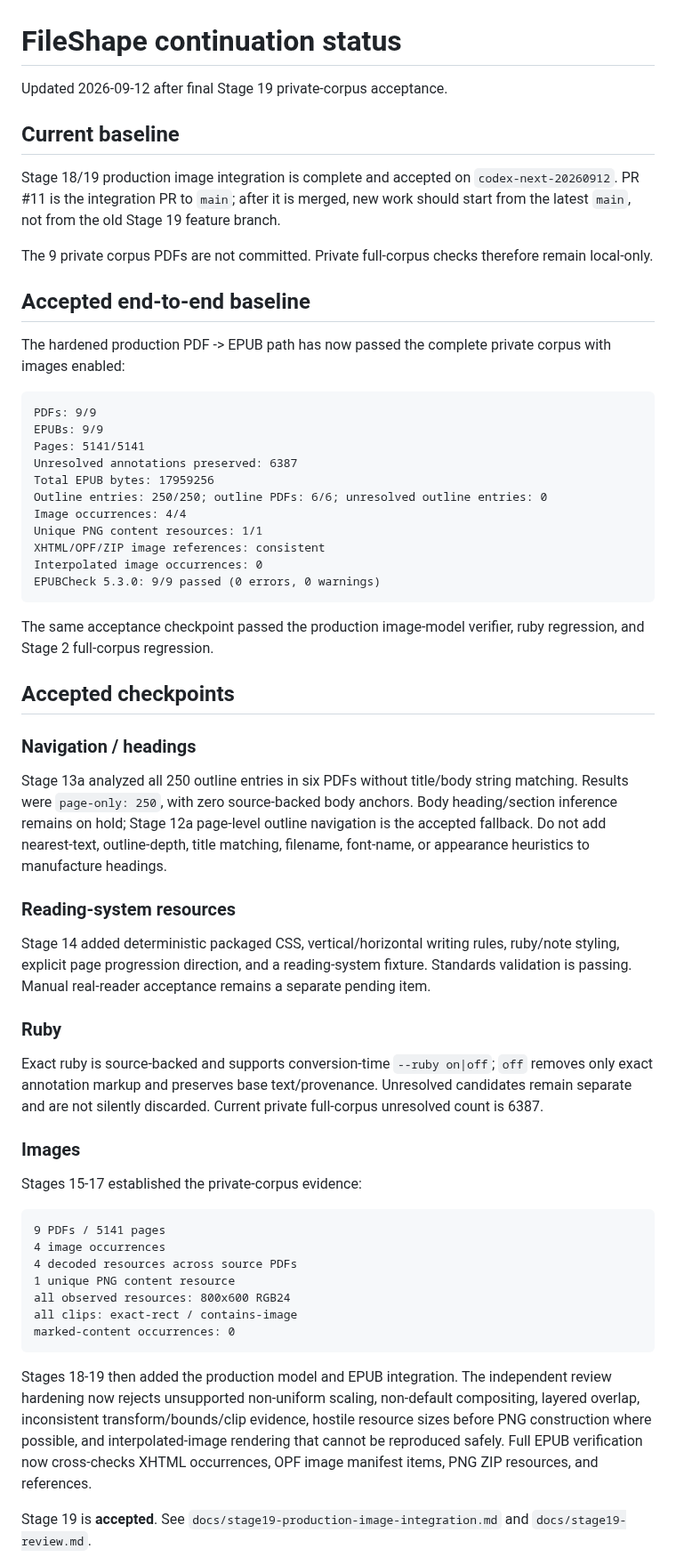
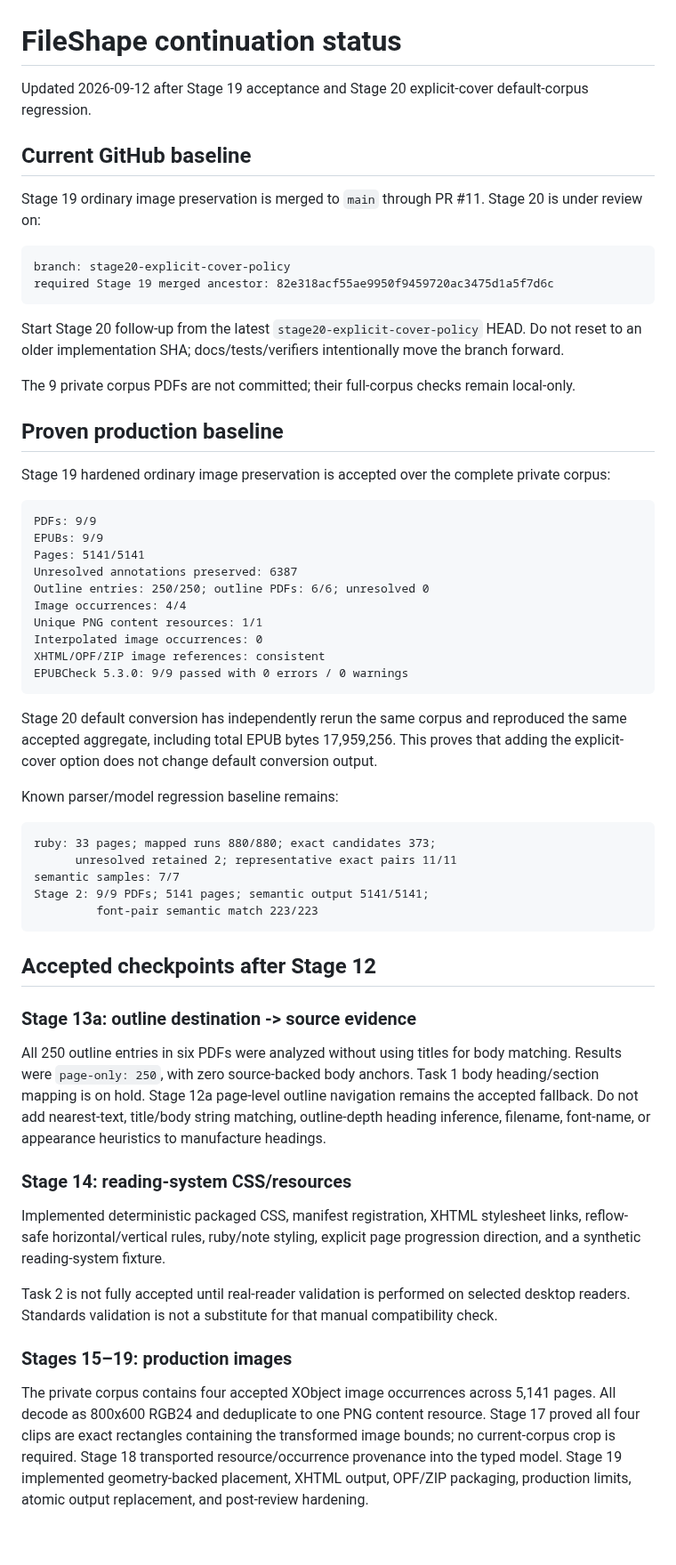
Before and after one commit to BKrepublic/fileshape, a Markdown page: docs/continuation-status.md, the part around one of its changes. Shown at 89% size. GitHub-like rendering; blank space fills up the shorter version.

Commit message:
docs: advance continuation status through Stage 20 default acceptance

````diff
--- a/docs/continuation-status.md
+++ b/docs/continuation-status.md
@@ -1,61 +1,62 @@
 # FileShape continuation status
 
-Updated 2026-09-12 after final Stage 19 private-corpus acceptance.
+Updated 2026-09-12 after Stage 19 acceptance and Stage 20 explicit-cover default-corpus regression.
 
-## Current baseline
+## Current GitHub baseline
 
-Stage 18/19 production image integration is complete and accepted on `codex-next-20260912`. PR #11 is the integration PR to `main`; after it is merged, new work should start from the latest `main`, not from the old Stage 19 feature branch.
+Stage 19 ordinary image preservation is merged to `main` through PR #11. Stage 20 is under review on:
 
-The 9 private corpus PDFs are not committed. Private full-corpus checks therefore remain local-only.
+```text
+branch: stage20-explicit-cover-policy
+required Stage 19 merged ancestor: 82e318acf55ae9950f9459720ac3475d1a5f7d6c
+```
 
-## Accepted end-to-end baseline
+Start Stage 20 follow-up from the latest `stage20-explicit-cover-policy` HEAD. Do not reset to an older implementation SHA; docs/tests/verifiers intentionally move the branch forward.
 
-The hardened production PDF -> EPUB path has now passed the complete private corpus with images enabled:
+The 9 private corpus PDFs are not committed; their full-corpus checks remain local-only.
+
+## Proven production baseline
+
+Stage 19 hardened ordinary image preservation is accepted over the complete private corpus:
 
 ```text
 PDFs: 9/9
 EPUBs: 9/9
 Pages: 5141/5141
 Unresolved annotations preserved: 6387
-Total EPUB bytes: 17959256
-Outline entries: 250/250; outline PDFs: 6/6; unresolved outline entries: 0
+Outline entries: 250/250; outline PDFs: 6/6; unresolved 0
 Image occurrences: 4/4
 Unique PNG content resources: 1/1
+Interpolated image occurrences: 0
 XHTML/OPF/ZIP image references: consistent
-Interpolated image occurrences: 0
-EPUBCheck 5.3.0: 9/9 passed (0 errors, 0 warnings)
+EPUBCheck 5.3.0: 9/9 passed with 0 errors / 0 warnings
 ```
 
-The same acceptance checkpoint passed the production image-model verifier, ruby regression, and Stage 2 full-corpus regression.
+Stage 20 default conversion has independently rerun the same corpus and reproduced the same accepted aggregate, including total EPUB bytes 17,959,256. This proves that adding the explicit-cover option does not change default conversion output.
 
-## Accepted checkpoints
-
-### Navigation / headings
-
-Stage 13a analyzed all 250 outline entries in six PDFs without title/body string matching. Results were `page-only: 250`, with zero source-backed body anchors. Body heading/section inference remains on hold; Stage 12a page-level outline navigation is the accepted fallback. Do not add nearest-text, outline-depth, title matching, filename, font-name, or appearance heuristics to manufacture headings.
-
-### Reading-system resources
-
-Stage 14 added deterministic packaged CSS, vertical/horizontal writing rules, ruby/note styling, explicit page progression direction, and a reading-system fixture. Standards validation is passing. Manual real-reader acceptance remains a separate pending item.
-
-### Ruby
-
-Exact ruby is source-backed and supports conversion-time `--ruby on|off`; `off` removes only exact annotation markup and preserves base text/provenance. Unresolved candidates remain separate and are not silently discarded. Current private full-corpus unresolved count is 6387.
-
-### Images
-
-Stages 15-17 established the private-corpus evidence:
+Known parser/model regression baseline remains:
 
 ```text
-9 PDFs / 5141 pages
-4 image occurrences
-4 decoded resources across source PDFs
-1 unique PNG content resource
-all observed resources: 800x600 RGB24
-all clips: exact-rect / contains-image
-marked-content occurrences: 0
+ruby: 33 pages; mapped runs 880/880; exact candidates 373;
+      unresolved retained 2; representative exact pairs 11/11
+semantic samples: 7/7
+Stage 2: 9/9 PDFs; 5141 pages; semantic output 5141/5141;
+         font-pair semantic match 223/223
 ```
 
-Stages 18-19 then added the production model and EPUB integration. The independent review hardening now rejects unsupported non-uniform scaling, non-default compositing, layered overlap, inconsistent transform/bounds/clip evidence, hostile resource sizes before PNG construction where possible, and interpolated-image rendering that cannot be reproduced safely. Full EPUB verification now cross-checks XHTML occurrences, OPF image manifest items, PNG ZIP resources, and references.
+## Accepted checkpoints after Stage 12
 
-Stage 19 is **accepted**. See `docs/stage19-production-image-integration.md` and `docs/stage19-review.md`.
+### Stage 13a: outline destination -> source evidence
+
+All 250 outline entries in six PDFs were analyzed without using titles for body matching. Results were `page-only: 250`, with zero source-backed body anchors. Task 1 body heading/section mapping is on hold. Stage 12a page-level outline navigation remains the accepted fallback. Do not add nearest-text, title/body string matching, outline-depth heading inference, filename, font-name, or appearance heuristics to manufacture headings.
+
+### Stage 14: reading-system CSS/resources
+
+Implemented deterministic packaged CSS, manifest registration, XHTML stylesheet links, reflow-safe horizontal/vertical rules, ruby/note styling, explicit page progression direction, and a synthetic reading-system fixture.
+
+Task 2 is not fully accepted until real-reader validation is performed on selected desktop readers. Standards validation is not a substitute for that manual compatibility check.
+
+### Stages 15–19: production images
+
+The private corpus contains four accepted XObject image occurrences across 5,141 pages. All decode as 800x600 RGB24 and deduplicate to one PNG content resource. Stage 17 proved all four clips are exact rectangles containing the transformed image bounds; no current-corpus crop is required. Stage 18 transported resource/occurrence provenance into the typed model. Stage 19 implemented geometry-backed placement, XHTML output, OPF/ZIP packaging, production limits, atomic output replacement, and post-review hardening.
+
````
Also changed, not shown: other parts of docs/continuation-status.md (+55 -32 lines).
